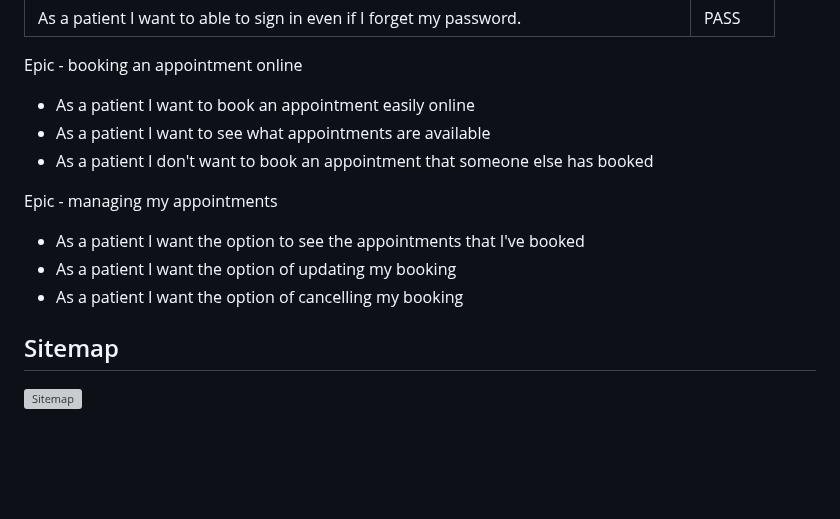
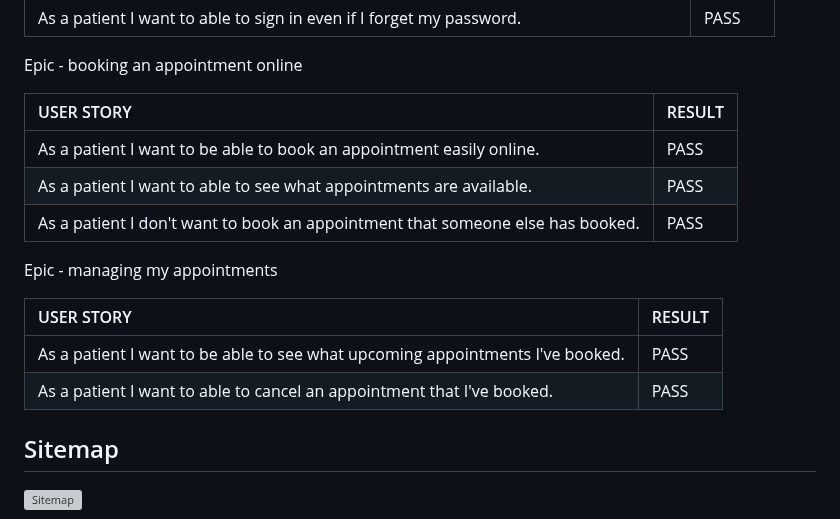
Before and after one commit to CatherineP37/Appointment-booker, a Markdown page: README.md, the part around the change. GitHub-like rendering; blank space fills up the shorter version; grey boxes are pictures that could not be loaded.

Commit message:
Add tables to "User stories" section of README.md

```diff
--- a/README.md
+++ b/README.md
@@ -77,15 +77,18 @@ Epic - patient account
 
 Epic - booking an appointment online
 
-- As a patient I want to book an appointment easily online
-- As a patient I want to see what appointments are available
-- As a patient I don't want to book an appointment that someone else has booked
+| USER STORY                                                                                   |RESULT             |
+|:---------                                                                                    |:-----------       |
+| As a patient I want to be able to book an appointment easily online.                         |PASS               |
+| As a patient I want to able to see what appointments are available.                          |PASS               |
+| As a patient I don't want to book an appointment that someone else has booked.               |PASS               |
 
 Epic - managing my appointments
 
-- As a patient I want the option to see the appointments that I've booked
-- As a patient I want the option of updating my booking
-- As a patient I want the option of cancelling my booking
+| USER STORY                                                                                   |RESULT             |
+|:---------                                                                                    |:-----------       |
+| As a patient I want to be able to see what upcoming appointments I've booked.                |PASS               |
+| As a patient I want to able to cancel an appointment that I've booked.                       |PASS               |
 
 ## Sitemap
 
```
